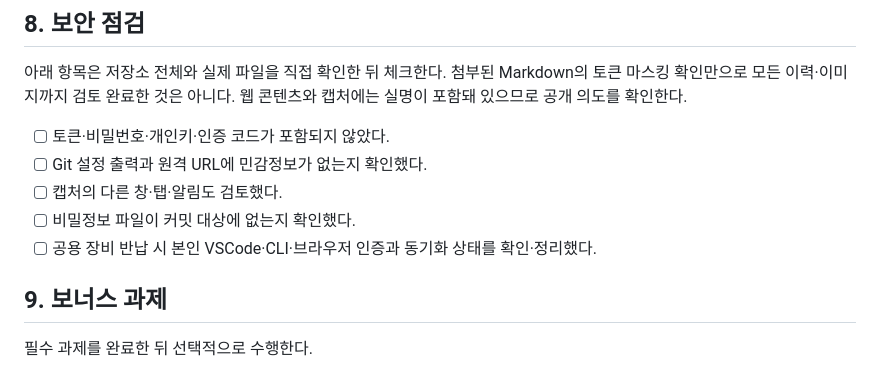
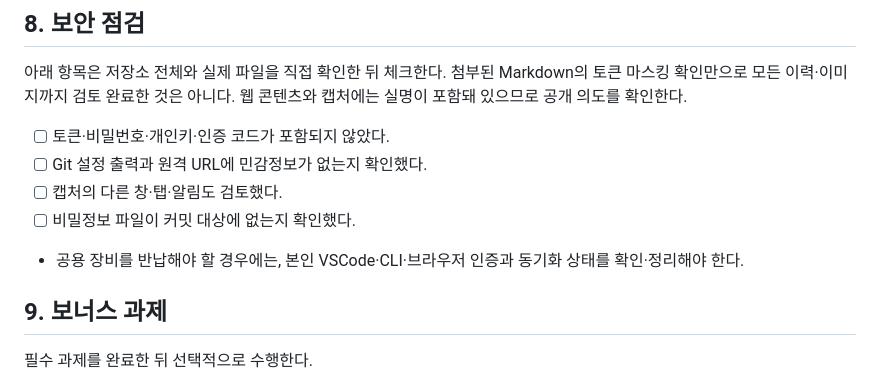
Before and after one commit to Asheli1a/1-Setting-Up-a-Workspace-, a Markdown page: README.md, the part around the change. Rendered like a GitHub page.

Commit message:
docs: clarify conditional shared-device handover guidance

```diff
--- a/README.md
+++ b/README.md
@@ -256,7 +256,7 @@ Git은 로컬에서 변경 이력과 브랜치를 관리하는 도구이고, Git
 - [ ] Git 설정 출력과 원격 URL에 민감정보가 없는지 확인했다.
 - [ ] 캡처의 다른 창·탭·알림도 검토했다.
 - [ ] 비밀정보 파일이 커밋 대상에 없는지 확인했다.
-- [ ] 공용 장비 반납 시 본인 VSCode·CLI·브라우저 인증과 동기화 상태를 확인·정리했다.
+- 공용 장비를 반납해야 할 경우에는, 본인 VSCode·CLI·브라우저 인증과 동기화 상태를 확인·정리해야 한다.
 
 ## 9. 보너스 과제
 
```
